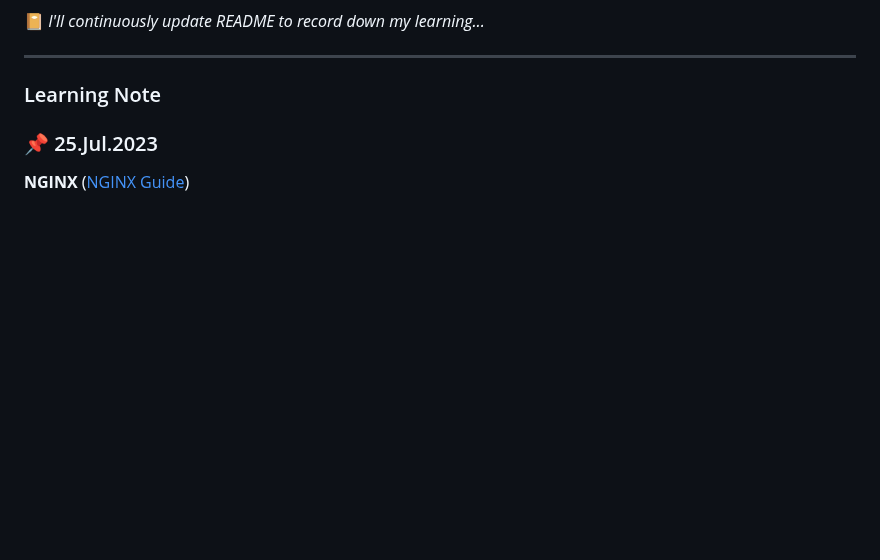
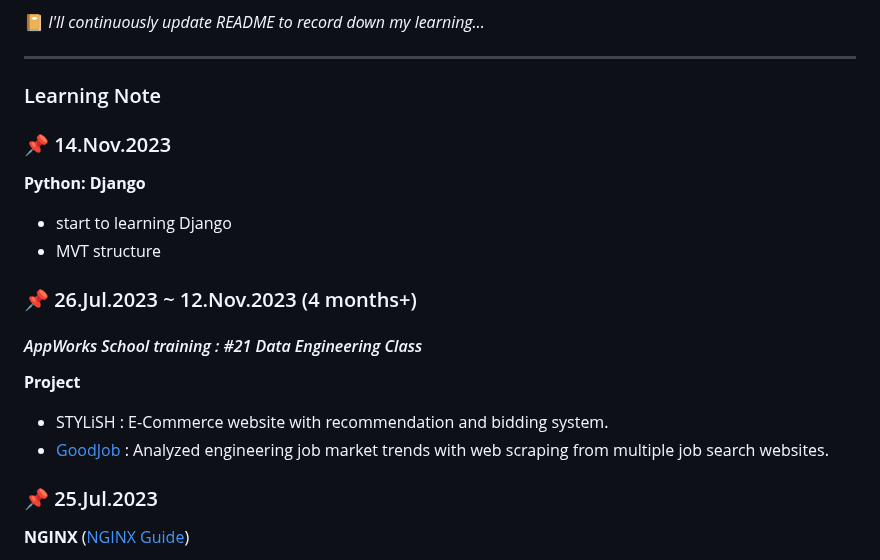
Before and after one commit to rubywu0604/learningNote, a Markdown page: README.md, the part around the change. GitHub-like rendering; blank space fills up the shorter version.

Commit message:
daily update 11/14

```diff
--- a/README.md
+++ b/README.md
@@ -21,6 +21,20 @@ Thanks my mentor [@jerome1210](https://github.com/Jerome1210)
 ___
 
 ### Learning Note
+
+### :pushpin: 14.Nov.2023
+
+**Python: Django**
+- start to learning Django
+- MVT structure
+
+### :pushpin: 26.Jul.2023 ~ 12.Nov.2023 (4 months+)
+#### _AppWorks School training : #21 Data Engineering Class_
+
+**Project**
+- STYLiSH : E-Commerce website with recommendation and bidding system.
+- [GoodJob](https://github.com/rubywu0604/GoodJob) : Analyzed engineering job market trends with web scraping from multiple job search websites.
+
 ### :pushpin: 25.Jul.2023
 **NGINX** ([NGINX Guide](http://nginx.org/en/docs/beginners_guide.html))
 - check port `sudo lsof -i tcp:8080` can find "PID" in the list
```
